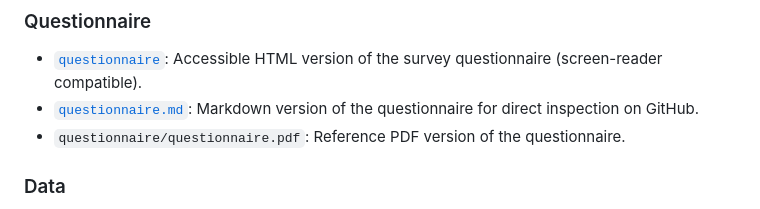
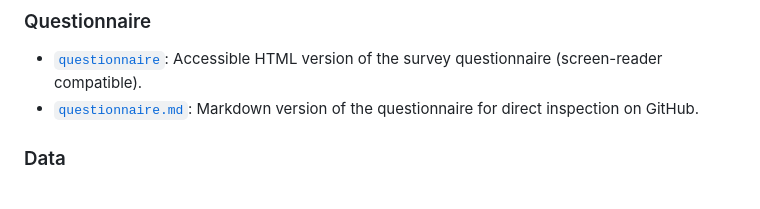
Before and after one commit to banafshebamdad/PhD-Survey-Visually-Impaired, a Markdown page: README.md, the part around the change. GitHub-like rendering.

```diff
--- a/README.md
+++ b/README.md
@@ -46,7 +46,6 @@ inductive thematic analysis of open-ended responses.
 ### Questionnaire
 - [`questionnaire`](questionnaire/): Accessible HTML version of the survey questionnaire (screen-reader compatible).
 - [`questionnaire.md`](https://github.com/banafshebamdad/PhD-Survey-Visually-Impaired/wiki/questionnaire): Markdown version of the questionnaire for direct inspection on GitHub.
-- `questionnaire/questionnaire.pdf`: Reference PDF version of the questionnaire.
 
 ### Data
 - `data/raw/responses_anonymized.csv`: Anonymized survey responses.
```
